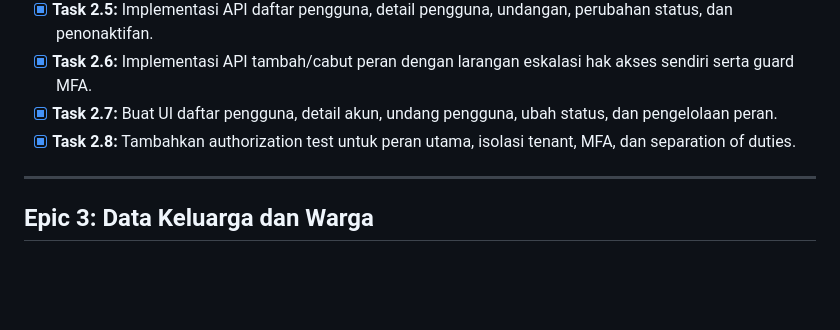
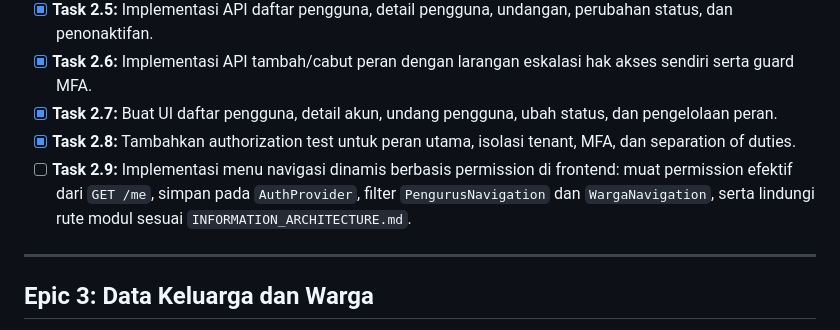
Before and after one commit to maspriyambodo/rtdigital, a Markdown page: DEVELOPMENT_BACKLOG.md, the part around the change. Rendered like a GitHub page; blank space fills up the shorter version.

```diff
--- a/DEVELOPMENT_BACKLOG.md
+++ b/DEVELOPMENT_BACKLOG.md
@@ -63,6 +63,7 @@ Tujuan: mengelola pengguna, peran, permission, serta scope akses organisasi.
 - [x] **Task 2.6:** Implementasi API tambah/cabut peran dengan larangan eskalasi hak akses sendiri serta guard MFA.
 - [x] **Task 2.7:** Buat UI daftar pengguna, detail akun, undang pengguna, ubah status, dan pengelolaan peran.
 - [x] **Task 2.8:** Tambahkan authorization test untuk peran utama, isolasi tenant, MFA, dan separation of duties.
+- [ ] **Task 2.9:** Implementasi menu navigasi dinamis berbasis permission di frontend: muat permission efektif dari `GET /me`, simpan pada `AuthProvider`, filter `PengurusNavigation` dan `WargaNavigation`, serta lindungi rute modul sesuai `INFORMATION_ARCHITECTURE.md`.
 
 ---
 
```
Also changed, not shown: INFORMATION_ARCHITECTURE.md (+44 -5 lines).
